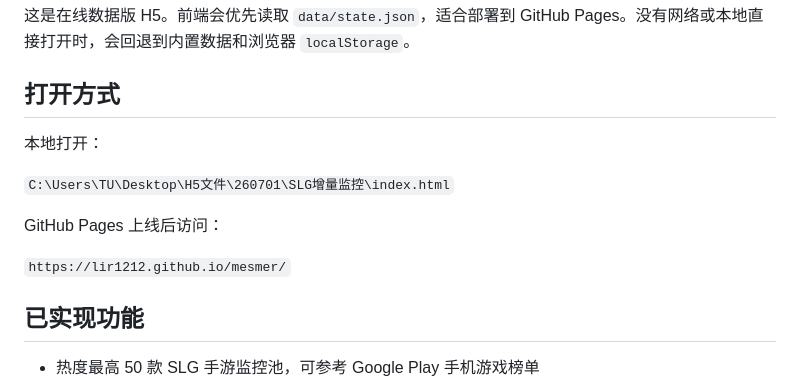
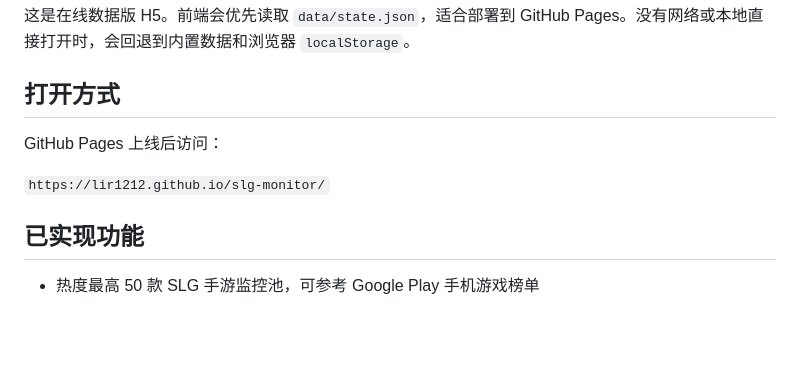
Before and after one commit to LiR1212/slg-monitor, a Markdown page: README.md, the part around the change. GitHub-like rendering; blank space fills up the shorter version.

```diff
--- a/README.md
+++ b/README.md
@@ -6,13 +6,9 @@
 
 ## 打开方式
 
-本地打开：
-
-`C:\Users\TU\Desktop\H5文件\260701\SLG增量监控\index.html`
-
 GitHub Pages 上线后访问：
 
-`https://lir1212.github.io/mesmer/`
+`https://lir1212.github.io/slg-monitor/`
 
 ## 已实现功能
 
```
